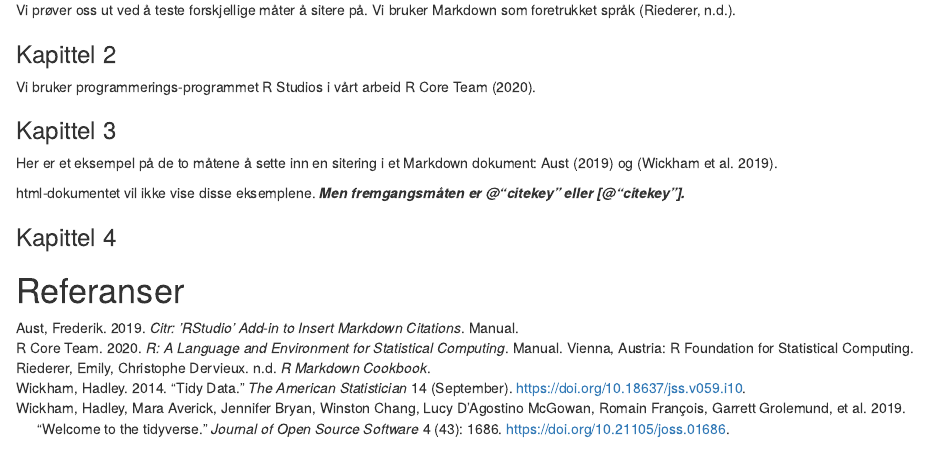
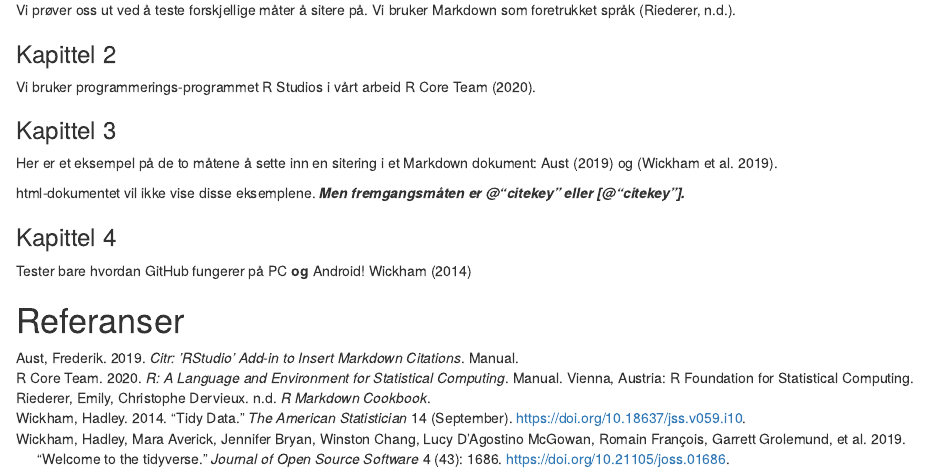
Before and after one commit to dunnar666/Citations, an R Markdown document (Citations.Rmd): the page in a window 1100 px wide, from 180 px down. Rendered offline with R 4.5, knitr and Pandoc, with nearby package versions.

Commit message:
La til litt tekst i kap. 4. Og forenklet lesbarhet i GitHub.

```diff
--- a/Citations.Rmd
+++ b/Citations.Rmd
@@ -22,11 +22,12 @@ Vi bruker programmerings-programmet R Studios i vårt arbeid @rcoreteam2020.
 
 Her er et eksempel på de to måtene å sette inn en sitering i et Markdown dokument: @aust2019 og [@wickham2019].
 
-html-dokumentet vil ikke vise disse eksemplene. ***Men fremgangsmåten er @"citekey" eller [@"citekey"].***
+html-dokumentet vil ikke vise disse eksemplene.
+***Men fremgangsmåten er @"citekey" eller [@"citekey"].***
 
 
 ### Kapittel 4
 
-
+Tester bare hvordan GitHub fungerer på PC **og** Android! @wickham2014
 
 # Referanser
```
